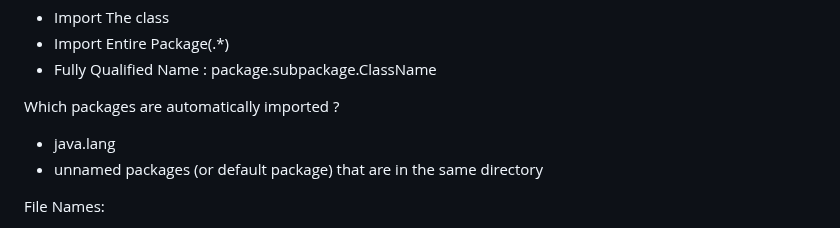
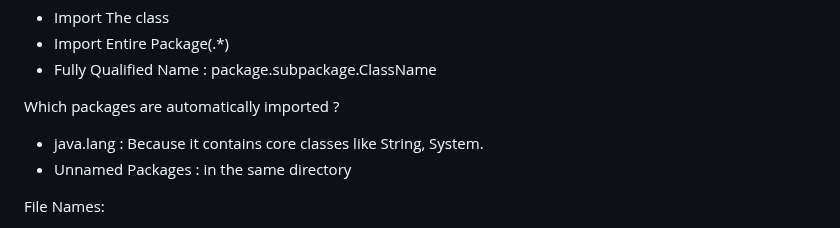
Before and after one commit to himadree-shekhar/java-oca-808-prep, a Markdown page: README.md, the part around the change. Rendered like a GitHub page.

Commit message:
Apr/14 : Updates (Sit-24MayExam)

```diff
--- a/README.md
+++ b/README.md
@@ -31,8 +31,8 @@ class can be refer by:
 - Fully Qualified Name : package.subpackage.ClassName
 
 Which packages are automatically imported ?
-- java.lang
-- unnamed packages (or default package) that are in the same directory
+- java.lang : Because it contains core classes like String, System.
+- Unnamed Packages : in the same directory
 
 File Names:
 - For public classes: The file name must match the class name (case-sensitive)
```
